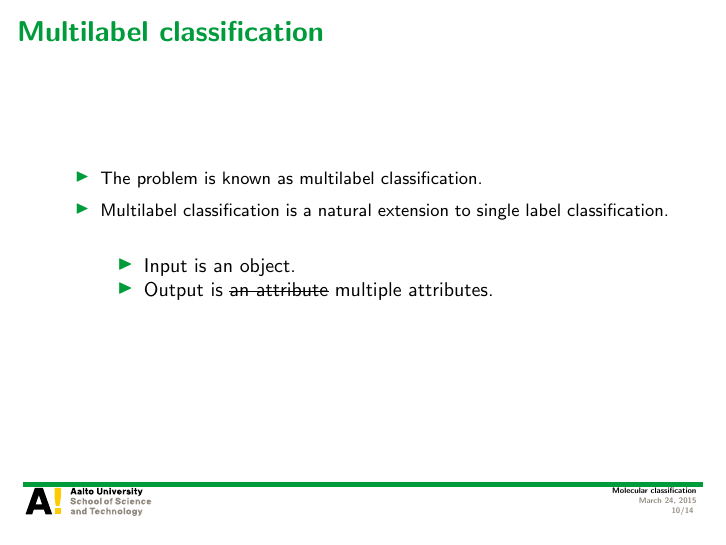
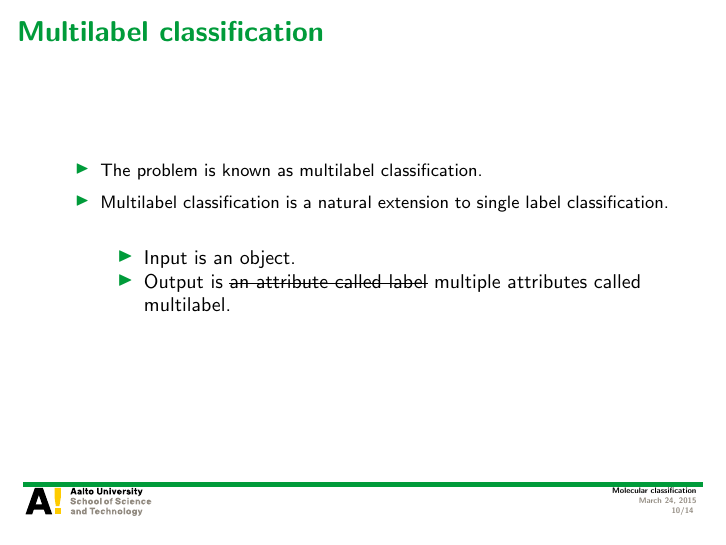
Before and after one commit to hongyusu/Posters_and_Presentations, LaTeX slides (Presentations/defence_presentation/example.tex): page 10 of 14. Compiled offline with pdfLaTeX.

Commit message:
auto upload

```diff
--- a/Presentations/defence_presentation/example.tex
+++ b/Presentations/defence_presentation/example.tex
@@ -155,7 +155,7 @@
 		\item Multilabel classification is a natural extension to single label classification.
 		\begin{itemize}
 			\item Input is an object.
-			\item Output is \st{an attribute} multiple attributes.
+			\item Output is \st{an attribute called label} multiple attributes called multilabel.
 		\end{itemize}
 	\end{itemize}
 \end{frame}
```
